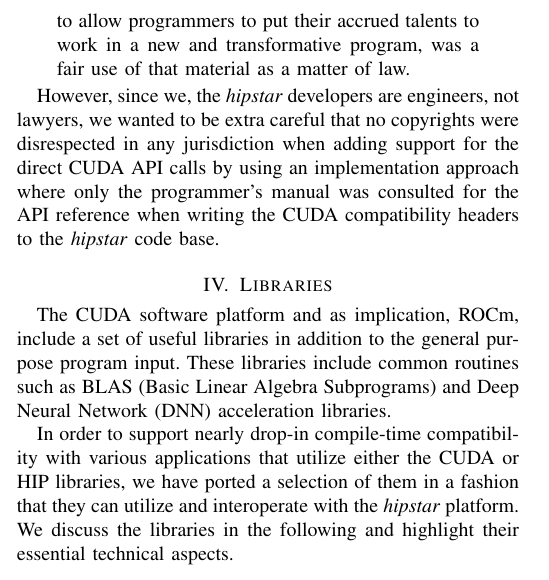
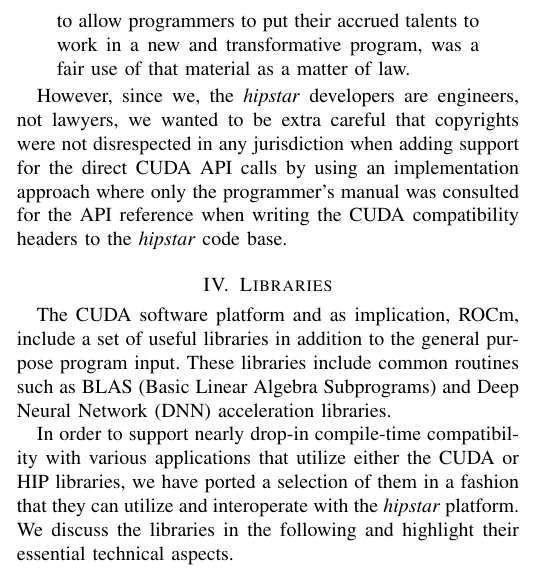
Before and after one commit to Kerilk/chipStar-Paper, a LaTeX paper (hipstar.tex): part of one column of page 4 of 9, cut so that both start at the same text. Compiled offline with pdfLaTeX.

Commit message:
Update on Overleaf.

```diff
--- a/hipstar.tex
+++ b/hipstar.tex
@@ -322,7 +322,7 @@
 use of that material as a matter of law.
 \end{quote}
 
-However, since we, the \hipstar developers are engineers, not lawyers, we wanted to be extra careful that no copyrights were disrespected in any jurisdiction when adding support for the direct CUDA API calls by using an implementation approach where only the programmer's manual was consulted for the API reference when writing the CUDA compatibility headers to the \hipstar code base.
+However, since we, the \hipstar developers are engineers, not lawyers, we wanted to be extra careful that copyrights were not disrespected in any jurisdiction when adding support for the direct CUDA API calls by using an implementation approach where only the programmer's manual was consulted for the API reference when writing the CUDA compatibility headers to the \hipstar code base.
 
 %%%%%%%%%%%%%%%%%%%%%%%%%%%%%%%%%%%%%%%%%%%%%%%%%%%%%%%%%%%%%%%%%%%%%%%%%
 
```
Also changed, not shown: relatedWork.tex (+1 -2 lines).
